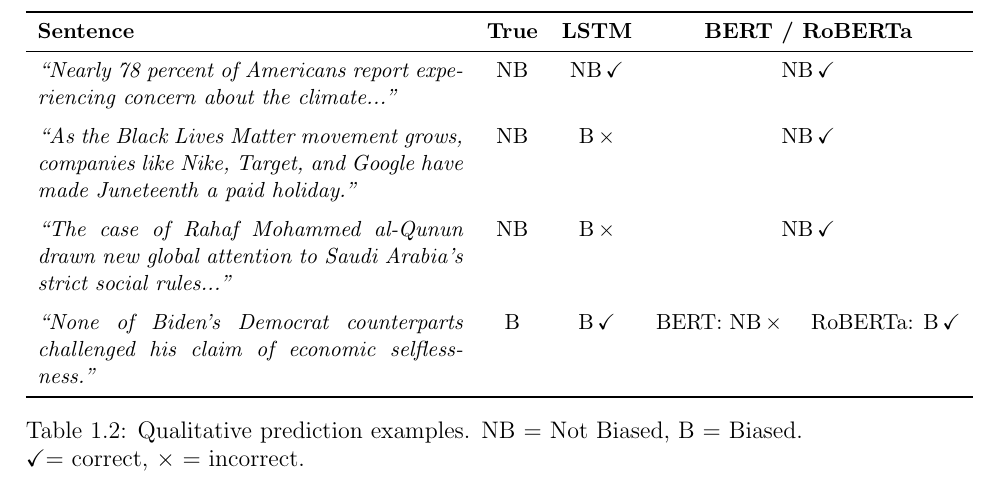
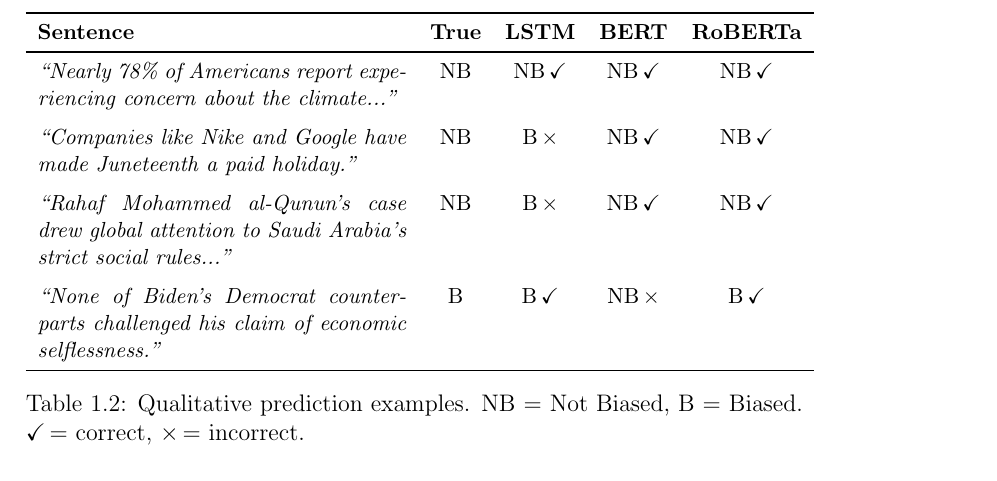
Before and after one commit to atakang7/cmpe346-final, a LaTeX thesis (report/template346.tex): part of page 10 of 20 before the commit and part of page 10 of 19 after it, cut so that both start at the same text. Compiled offline with pdfLaTeX.

Commit message:
Fix table overflow, duplicate bibitem, clean examples table in report and presentation

```diff
--- a/report/template346.tex
+++ b/report/template346.tex
@@ -112,20 +112,20 @@ Figure \ref{fig:comparison} provides a visual comparison of accuracy and F1 scor
 \begin{table}[h]
 \centering
 \small
-\begin{tabular}{p{7.5cm}ccc}
+\begin{tabular}{p{6.5cm}cccc}
 \toprule
-\textbf{Sentence} & \textbf{True} & \textbf{LSTM} & \textbf{BERT / RoBERTa} \\
+\textbf{Sentence} & \textbf{True} & \textbf{LSTM} & \textbf{BERT} & \textbf{RoBERTa} \\
 \midrule
-\textit{``Nearly 78 percent of Americans report experiencing concern about the climate...''} & NB & NB\,\checkmark & NB\,\checkmark \\
+\textit{``Nearly 78\% of Americans report experiencing concern about the climate...''} & NB & NB\,\checkmark & NB\,\checkmark & NB\,\checkmark \\
 \addlinespace
-\textit{``As the Black Lives Matter movement grows, companies like Nike, Target, and Google have made Juneteenth a paid holiday.''} & NB & B\,\(\times\) & NB\,\checkmark \\
+\textit{``Companies like Nike and Google have made Juneteenth a paid holiday.''} & NB & B\,\(\times\) & NB\,\checkmark & NB\,\checkmark \\
 \addlinespace
-\textit{``The case of Rahaf Mohammed al-Qunun drawn new global attention to Saudi Arabia's strict social rules...''} & NB & B\,\(\times\) & NB\,\checkmark \\
+\textit{``Rahaf Mohammed al-Qunun's case drew global attention to Saudi Arabia's strict social rules...''} & NB & B\,\(\times\) & NB\,\checkmark & NB\,\checkmark \\
 \addlinespace
-\textit{``None of Biden's Democrat counterparts challenged his claim of economic selflessness.''} & B & B\,\checkmark & BERT: NB\,\(\times\) \quad RoBERTa: B\,\checkmark \\
+\textit{``None of Biden's Democrat counterparts challenged his claim of economic selflessness.''} & B & B\,\checkmark & NB\,\(\times\) & B\,\checkmark \\
 \bottomrule
 \end{tabular}
-\caption{Qualitative prediction examples. NB = Not Biased, B = Biased. \checkmark = correct, \(\times\) = incorrect.}
+\caption{Qualitative prediction examples. NB = Not Biased, B = Biased. \checkmark\,= correct, \(\times\)\,= incorrect.}
 \label{tab:examples}
 \end{table}
 
```
Also changed, not shown: presentation/presentation.tex (+7 -7 lines), presentation/presentation.pdf, report/template346.pdf, report/template346.tex (4 more changed lines), 3 other files.
